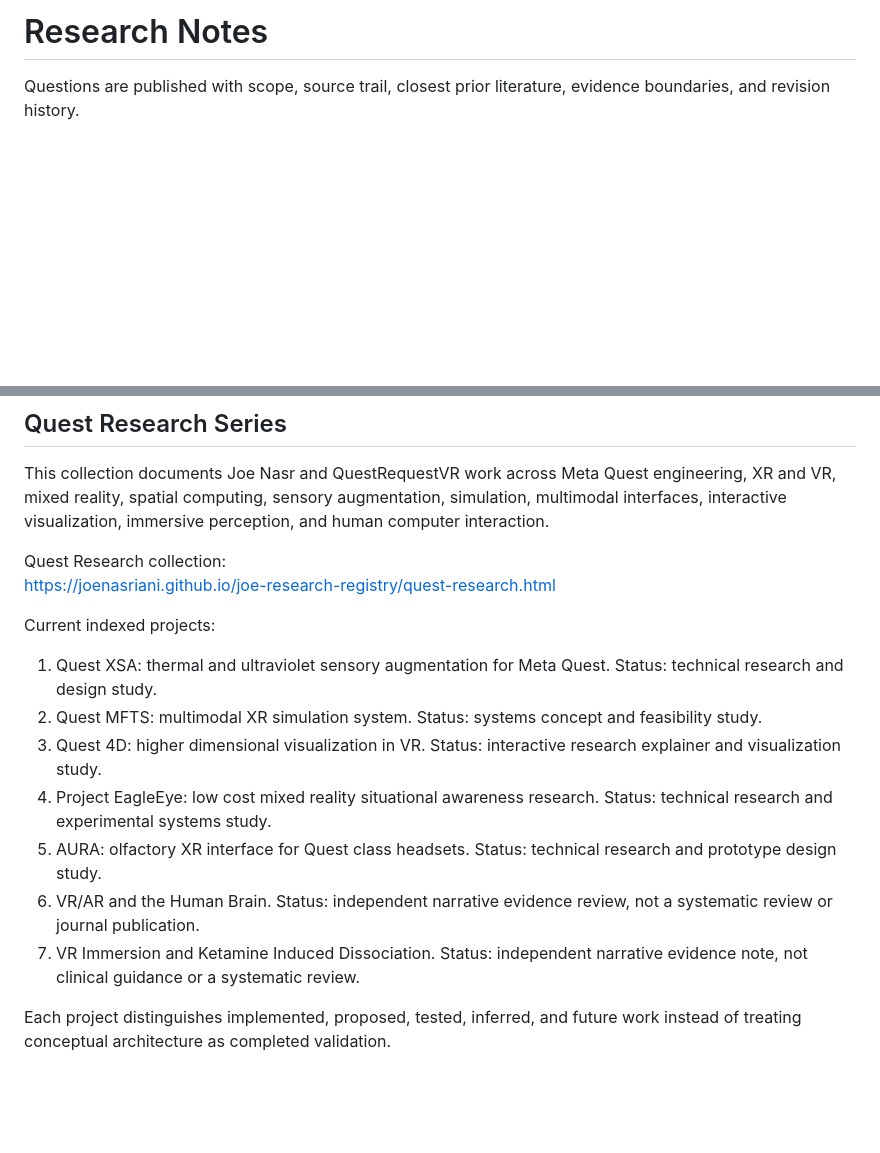
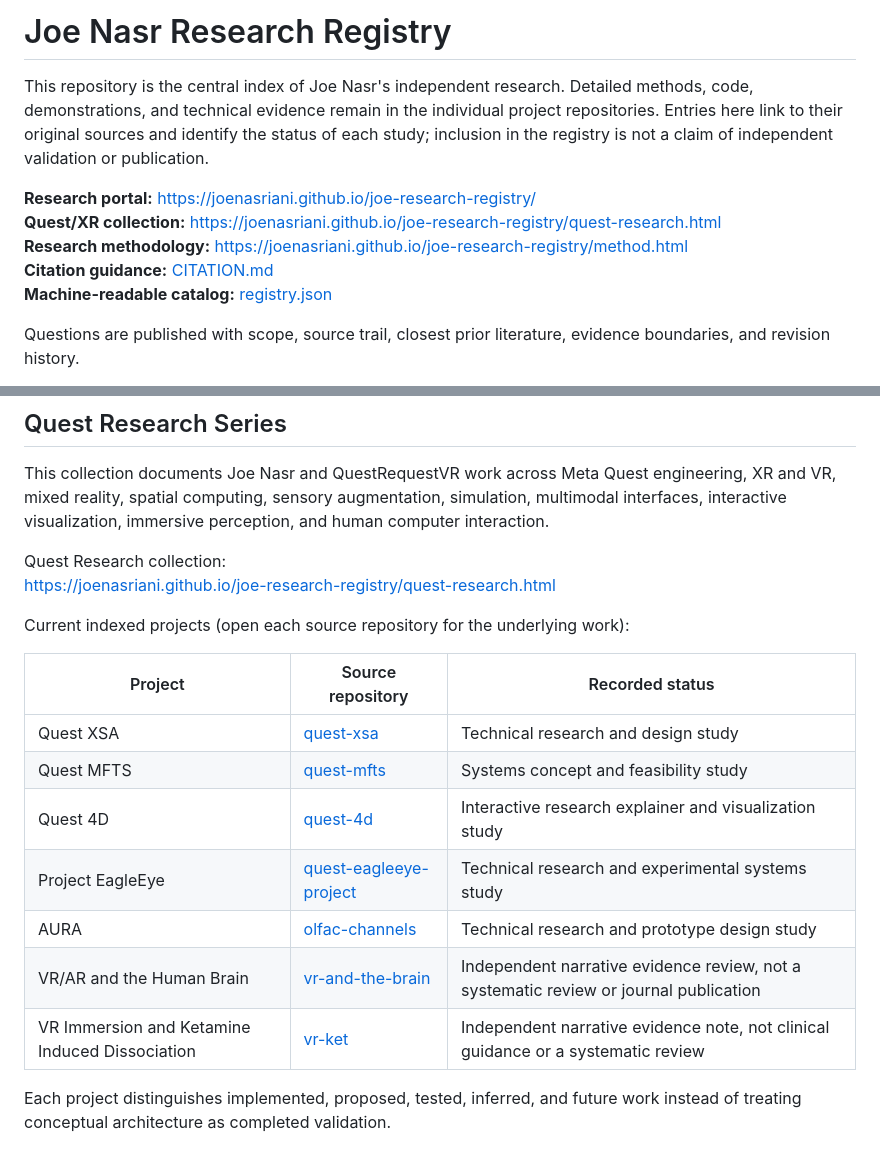
Before and after one commit to Joenasriani/joe-research-registry, a Markdown page: README.md, 2 parts joined by grey strips. Drawn GitHub-style; blank space fills up the shorter version.

Commit message:
Clarify central registry role and link authoritative research sources

```diff
--- a/README.md
+++ b/README.md
@@ -1,4 +1,12 @@
-# Research Notes
+# Joe Nasr Research Registry
+
+This repository is the central index of Joe Nasr's independent research. Detailed methods, code, demonstrations, and technical evidence remain in the individual project repositories. Entries here link to their original sources and identify the status of each study; inclusion in the registry is not a claim of independent validation or publication.
+
+**Research portal:** https://joenasriani.github.io/joe-research-registry/
+**Quest/XR collection:** https://joenasriani.github.io/joe-research-registry/quest-research.html
+**Research methodology:** https://joenasriani.github.io/joe-research-registry/method.html
+**Citation guidance:** [CITATION.md](CITATION.md)
+**Machine-readable catalog:** [registry.json](registry.json)
 
 Questions are published with scope, source trail, closest prior literature, evidence boundaries, and revision history.
 
@@ -11,15 +19,17 @@ This collection documents Joe Nasr and QuestRequestVR work across Meta Quest eng
 Quest Research collection:
 https://joenasriani.github.io/joe-research-registry/quest-research.html
 
-Current indexed projects:
+Current indexed projects (open each source repository for the underlying work):
 
-1. Quest XSA: thermal and ultraviolet sensory augmentation for Meta Quest. Status: technical research and design study.
-2. Quest MFTS: multimodal XR simulation system. Status: systems concept and feasibility study.
-3. Quest 4D: higher dimensional visualization in VR. Status: interactive research explainer and visualization study.
-4. Project EagleEye: low cost mixed reality situational awareness research. Status: technical research and experimental systems study.
-5. AURA: olfactory XR interface for Quest class headsets. Status: technical research and prototype design study.
-6. VR/AR and the Human Brain. Status: independent narrative evidence review, not a systematic review or journal publication.
-7. VR Immersion and Ketamine Induced Dissociation. Status: independent narrative evidence note, not clinical guidance or a systematic review.
+| Project | Source repository | Recorded status |
+| --- | --- | --- |
+| Quest XSA | [quest-xsa](https://github.com/Joenasriani/quest-xsa) | Technical research and design study |
+| Quest MFTS | [quest-mfts](https://github.com/Joenasriani/quest-mfts) | Systems concept and feasibility study |
+| Quest 4D | [quest-4d](https://github.com/Joenasriani/quest-4d) | Interactive research explainer and visualization study |
+| Project EagleEye | [quest-eagleeye-project](https://github.com/Joenasriani/quest-eagleeye-project) | Technical research and experimental systems study |
+| AURA | [olfac-channels](https://github.com/Joenasriani/olfac-channels) | Technical research and prototype design study |
+| VR/AR and the Human Brain | [vr-and-the-brain](https://github.com/Joenasriani/vr-and-the-brain) | Independent narrative evidence review, not a systematic review or journal publication |
+| VR Immersion and Ketamine Induced Dissociation | [vr-ket](https://github.com/Joenasriani/vr-ket) | Independent narrative evidence note, not clinical guidance or a systematic review |
 
 Each project distinguishes implemented, proposed, tested, inferred, and future work instead of treating conceptual architecture as completed validation.
 
```
